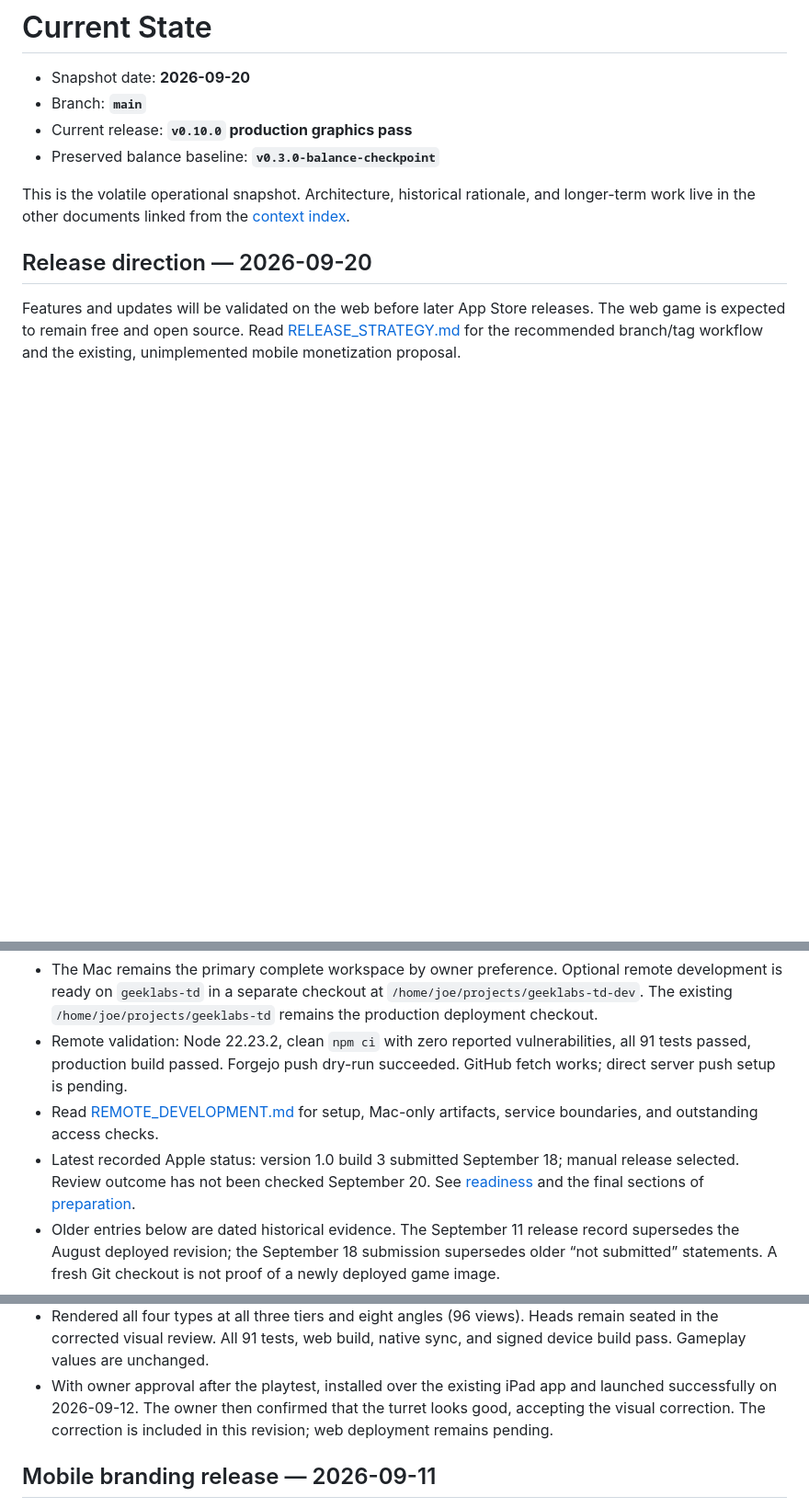
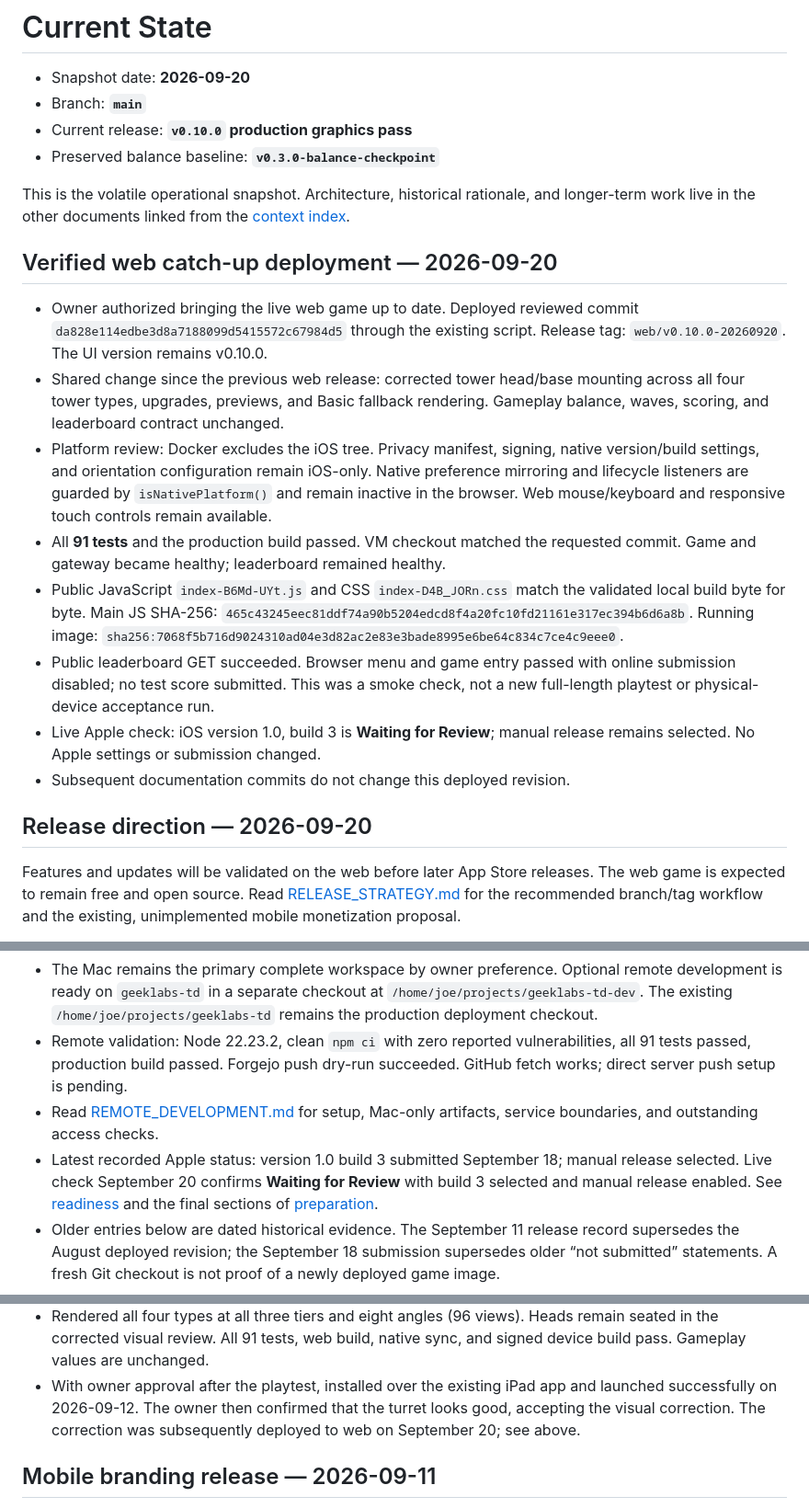
Before and after one commit to joecool169/geeklabs-td, a Markdown page: docs/context/CURRENT_STATE.md, 3 parts joined by grey strips. Shown at 92% size. Rendered like a GitHub page; blank space fills up the shorter version.

Commit message:
Record verified web catch-up deployment and Apple review status

```diff
--- a/docs/context/CURRENT_STATE.md
+++ b/docs/context/CURRENT_STATE.md
@@ -8,6 +8,33 @@
 This is the volatile operational snapshot. Architecture, historical rationale,
 and longer-term work live in the other documents linked from the
 [context index](README.md).
+
+## Verified web catch-up deployment — 2026-09-20
+
+- Owner authorized bringing the live web game up to date. Deployed reviewed
+  commit `da828e114edbe3d8a7188099d5415572c67984d5` through the existing script.
+  Release tag: `web/v0.10.0-20260920`. The UI version remains v0.10.0.
+- Shared change since the previous web release: corrected tower head/base
+  mounting across all four tower types, upgrades, previews, and Basic fallback
+  rendering. Gameplay balance, waves, scoring, and leaderboard contract unchanged.
+- Platform review: Docker excludes the iOS tree. Privacy manifest, signing,
+  native version/build settings, and orientation configuration remain iOS-only.
+  Native preference mirroring and lifecycle listeners are guarded by
+  `isNativePlatform()` and remain inactive in the browser. Web mouse/keyboard
+  and responsive touch controls remain available.
+- All **91 tests** and the production build passed. VM checkout matched the
+  requested commit. Game and gateway became healthy; leaderboard remained healthy.
+- Public JavaScript `index-B6Md-UYt.js` and CSS `index-D4B_JORn.css` match the
+  validated local build byte for byte. Main JS SHA-256:
+  `465c43245eec81ddf74a90b5204edcd8f4a20fc10fd21161e317ec394b6d6a8b`.
+  Running image:
+  `sha256:7068f5b716d9024310ad04e3d82ac2e83e3bade8995e6be64c834c7ce4c9eee0`.
+- Public leaderboard GET succeeded. Browser menu and game entry passed with
+  online submission disabled; no test score submitted. This was a smoke check,
+  not a new full-length playtest or physical-device acceptance run.
+- Live Apple check: iOS version 1.0, build 3 is **Waiting for Review**;
+  manual release remains selected. No Apple settings or submission changed.
+- Subsequent documentation commits do not change this deployed revision.
 
 ## Release direction — 2026-09-20
 
@@ -28,7 +55,8 @@ workflow and the existing, unimplemented mobile monetization proposal.
 - Read [REMOTE_DEVELOPMENT.md](REMOTE_DEVELOPMENT.md) for setup, Mac-only
   artifacts, service boundaries, and outstanding access checks.
 - Latest recorded Apple status: version 1.0 build 3 submitted September 18;
-  manual release selected. Review outcome has not been checked September 20.
+  manual release selected. Live check September 20 confirms **Waiting for Review**
+  with build 3 selected and manual release enabled.
   See [readiness](../app-store/READINESS.md) and the final sections of
   [preparation](../app-store/PREPARATION-2026-09-17.md).
 - Older entries below are dated historical evidence. The September 11 release
@@ -59,7 +87,7 @@ workflow and the existing, unimplemented mobile monetization proposal.
 - With owner approval after the playtest, installed over the existing iPad app
   and launched successfully on 2026-09-12. The owner then confirmed that the
   turret looks good, accepting the visual correction.
-  The correction is included in this revision; web deployment remains pending.
+  The correction was subsequently deployed to web on September 20; see above.
 
 ## Mobile branding release — 2026-09-11
 
```
Also changed, not shown: docs/app-store/READINESS.md (+3 -2 lines).
